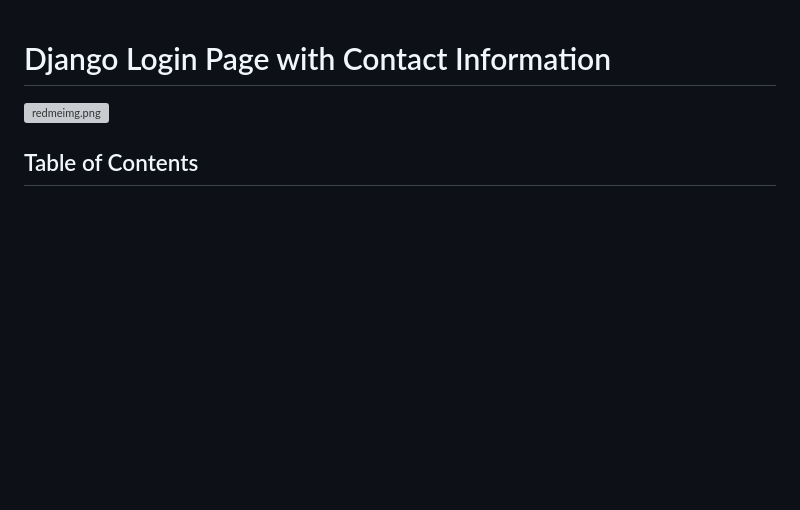
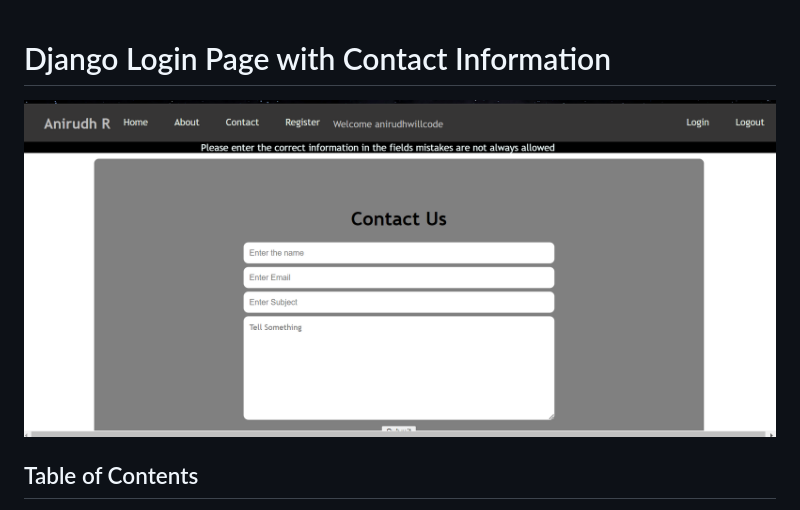
Before and after one commit to anirudhwillcode/projectdjango, a Markdown page: README.md, the part around the change. GitHub-like rendering; blank space fills up the shorter version; grey boxes are pictures that could not be loaded.

Commit message:
used html tag img for including image into readme

```diff
--- a/README.md
+++ b/README.md
@@ -2,7 +2,7 @@
 
 # Django Login Page with Contact Information
 
-![redmeimg.png](/projectdjango/images/redmeimg.png)
+<img src="https://github.com/anirudhwillcode/projectdjango/blob/main/images/redmeimg.png">
 
 ## Table of Contents
 
```
